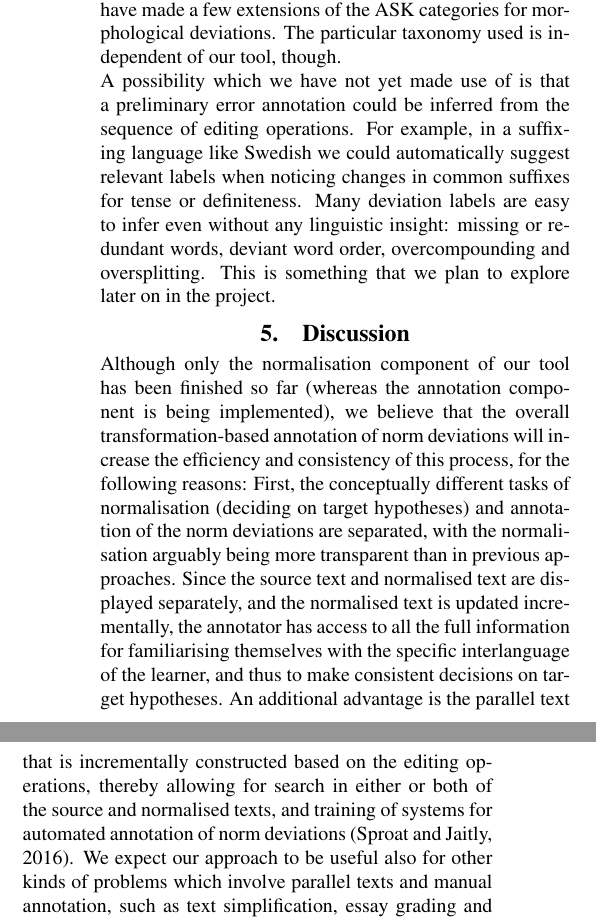
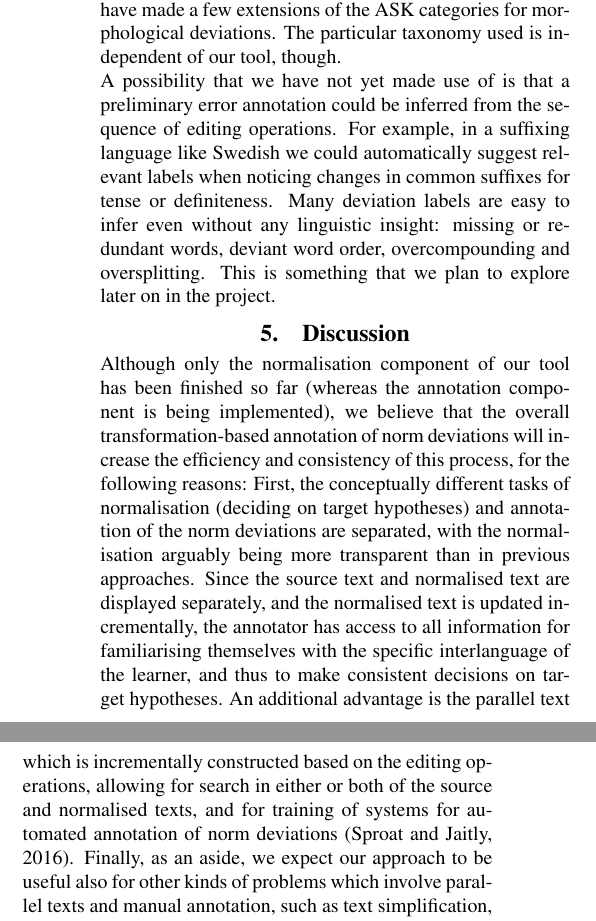
Before and after one commit to matswiren/swell-lrec2018-master, a LaTeX document (swell-lrec2018-master/swell_lrec2018.tex): two parts of the columns of page 3 of 4, joined at a grey line, cut so that both start at the same text. Compiled offline with pdfLaTeX.

Commit message:
Updates from ShareLaTeX

```diff
--- a/swell-lrec2018-master/swell_lrec2018.tex
+++ b/swell-lrec2018-master/swell_lrec2018.tex
@@ -386,7 +386,7 @@ learner corpus ASK \cite{tenfjord2006ask}, by which we take advantage of the exp
 % This should also be possible by using keyboard shortcuts in the editor.
 % Frequent operations such as transposing words can also get dedicated keyboard bindings.
 
-A possibility which we have not yet made use of is that a preliminary error annotation could be inferred from the sequence of editing operations. For example, in a suffixing language like Swedish we could automatically
+A possibility that we have not yet made use of is that a preliminary error annotation could be inferred from the sequence of editing operations. For example, in a suffixing language like Swedish we could automatically
 suggest relevant labels when noticing changes in common suffixes for tense
 or definiteness.
 Many deviation labels are easy to infer even without any linguistic
@@ -408,10 +408,10 @@ This is something that we plan to explore later on in the project.
 Although only the normalisation component of \normAnn has been finished so far (whereas the annotation component is being implemented), we believe that the overall transformation-based annotation of norm deviations
 %along with a coherent set of categories for norm deviations and a detailed guideline,
 will increase the efficiency and consistency of this process, for the following reasons: %by minimising subjectivity and increasing interannotator agreement. \dan{Because:}
-First, the conceptually different tasks of normalisation (deciding on target hypotheses) and annotation of the norm deviations are separated, with the normalisation arguably being more transparent than in previous approaches. Since the source text and normalised text are displayed separately, and the normalised text is updated incrementally, the annotator has access to all the full information for familiarising themselves with the specific interlanguage of the learner, and thus to make consistent decisions on target hypotheses.
+First, the conceptually different tasks of normalisation (deciding on target hypotheses) and annotation of the norm deviations are separated, with the normalisation arguably being more transparent than in previous approaches. Since the source text and normalised text are displayed separately, and the normalised text is updated incrementally, the annotator has access to all information for familiarising themselves with the specific interlanguage of the learner, and thus to make consistent decisions on target hypotheses.
 %In addition, the process could be made more efficient by inferring a preliminary error annotation from the editing operations.
-An additional advantage is the parallel text that is incrementally constructed based on the editing operations, thereby allowing for search in either or both of the source and normalised texts, and training of systems for automated annotation of norm deviations \cite{sproat2016rnn}.
-We expect our approach to be useful also for other kinds of problems which involve parallel texts and manual annotation, such as text simplification, %standardisation of short message texts, -- Not sure what this is? \elena: sms
+An additional advantage is the parallel text which is incrementally constructed based on the editing operations, allowing for search in either or both of the source and normalised texts, and for training of systems for automated annotation of norm deviations \cite{sproat2016rnn}.
+Finally, as an aside, we expect our approach to be useful also for other kinds of problems which involve parallel texts and manual annotation, such as text simplification, %standardisation of short message texts, -- Not sure what this is? \elena: sms
  essay grading and anonymisation. % and problems in linguistic typology. % or peer-reviewers.
 
 %We anticipate that our approach could also be useful for other problems which are based on parallel texts and systematic differences between them are vital for developing automated tools for the purpose, e.g. text simplification, standardizing short message texts, or essay-grading by teachers or peer-reviewers. % for personal or online (collaborative ?) feedback (teachers/peer reviewers suggesting better rewriting of a learner's text (e.g. Lo, Wang and Yeh (2008) and Yeh and Lo (2009) for their Online Annotator for EFL Writing say   “that online annotation functionalities for manipulating, rearranging, search, displaying and sharing annotations can be used to support EFL error correction and corrective feedback, especially the collaboration between teachers and students outside the classroom” (p. 883))...
```
